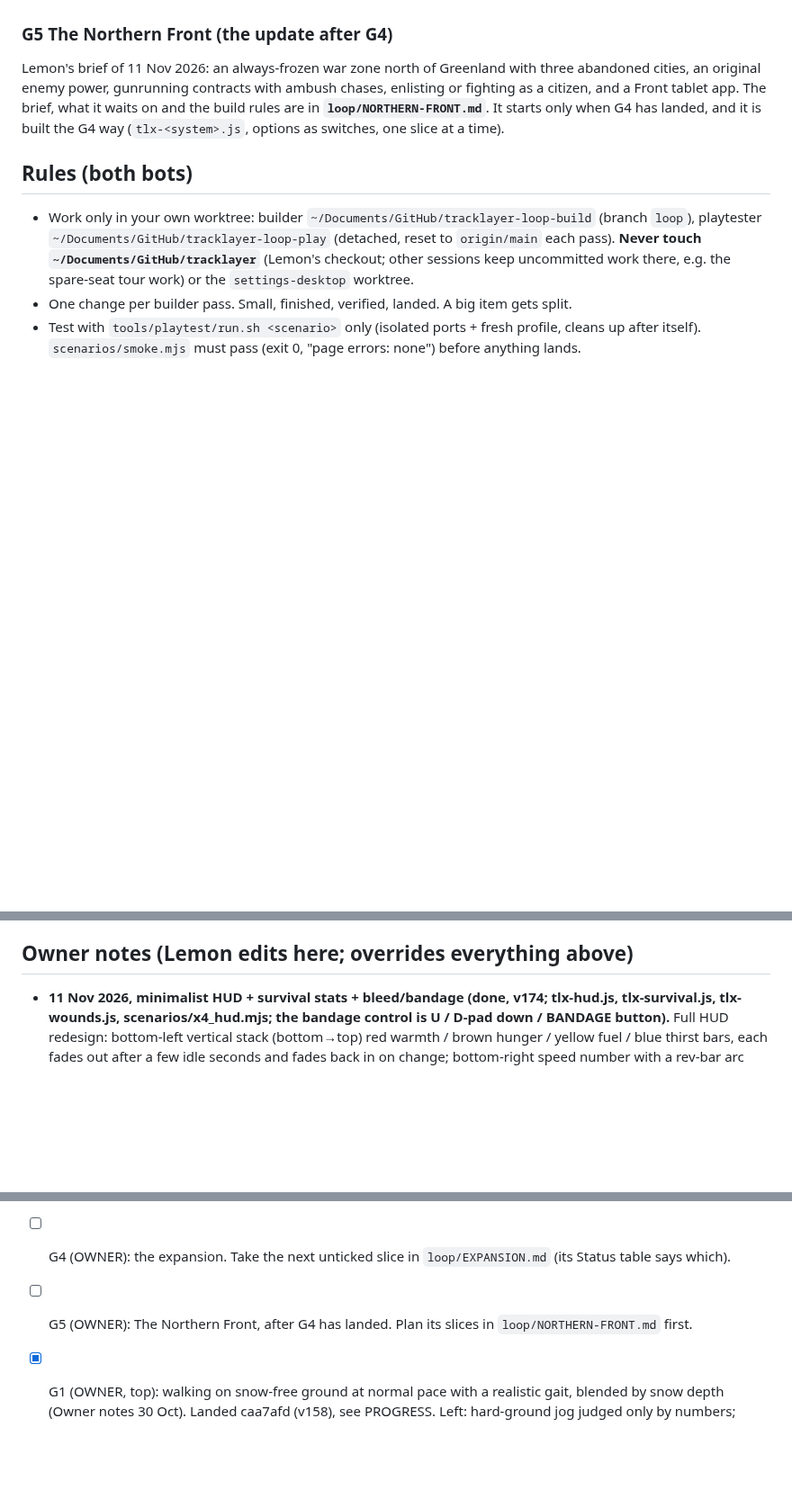
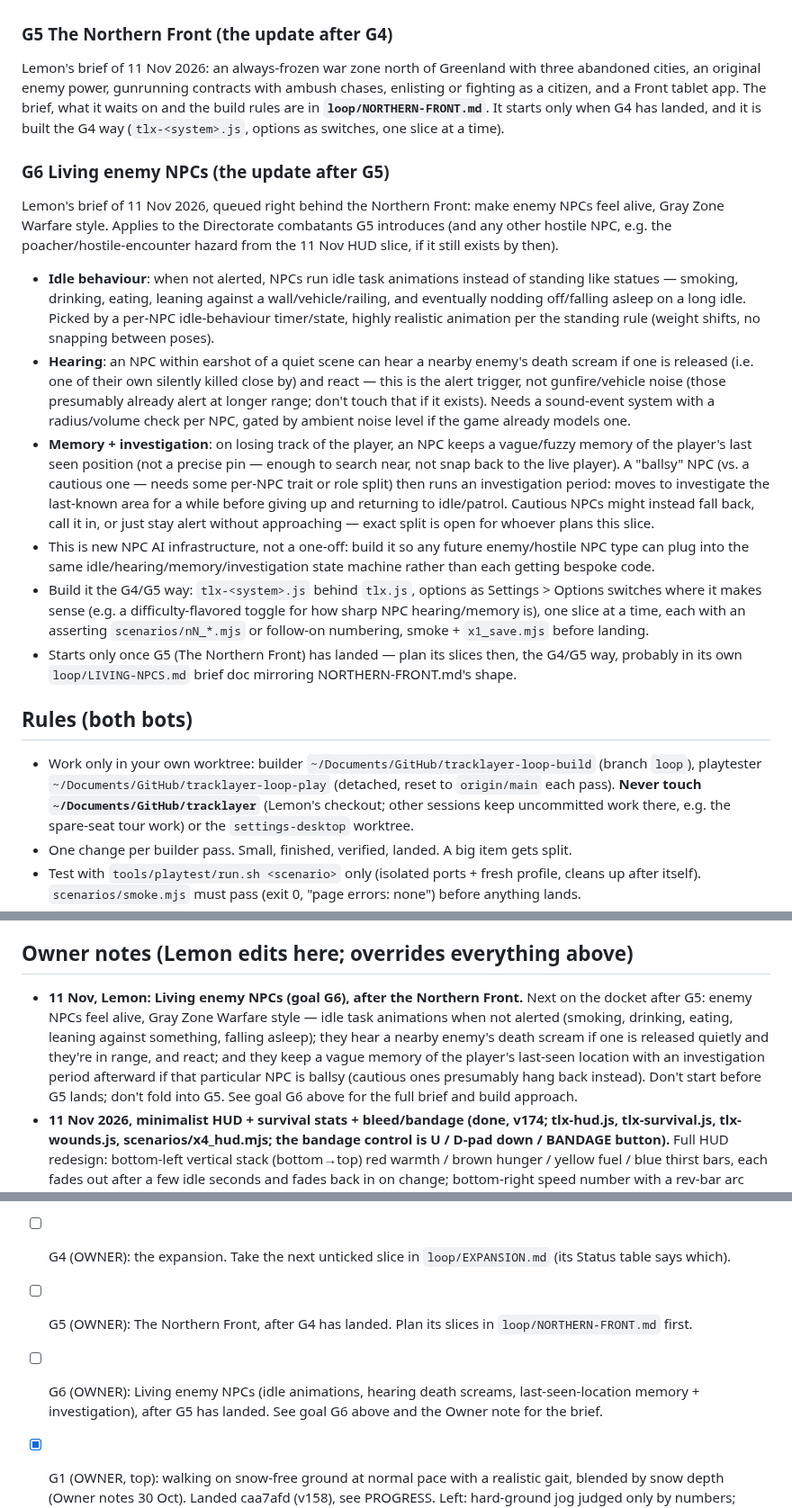
Before and after one commit to DefNotALemon/tracklayer, a Markdown page: loop/LOOP.md, 3 parts joined by grey strips. Shown at 90% size. Rendered like a GitHub page; blank space fills up the shorter version.

Commit message:
Docket: queue G6 living enemy NPCs after the Northern Front

```diff
--- a/loop/LOOP.md
+++ b/loop/LOOP.md
@@ -82,6 +82,33 @@ enemy power, gunrunning contracts with ambush chases, enlisting or fighting as a
 The brief, what it waits on and the build rules are in **`loop/NORTHERN-FRONT.md`**. It starts only when G4 has
 landed, and it is built the G4 way (`tlx-<system>.js`, options as switches, one slice at a time).
 
+### G6 Living enemy NPCs (the update after G5)
+Lemon's brief of 11 Nov 2026, queued right behind the Northern Front: make enemy NPCs feel alive, Gray Zone
+Warfare style. Applies to the Directorate combatants G5 introduces (and any other hostile NPC, e.g. the
+poacher/hostile-encounter hazard from the 11 Nov HUD slice, if it still exists by then).
+- **Idle behaviour**: when not alerted, NPCs run idle task animations instead of standing like statues —
+  smoking, drinking, eating, leaning against a wall/vehicle/railing, and eventually nodding off/falling asleep
+  on a long idle. Picked by a per-NPC idle-behaviour timer/state, highly realistic animation per the standing
+  rule (weight shifts, no snapping between poses).
+- **Hearing**: an NPC within earshot of a quiet scene can hear a nearby enemy's death scream if one is
+  released (i.e. one of their own silently killed close by) and react — this is the alert trigger, not
+  gunfire/vehicle noise (those presumably already alert at longer range; don't touch that if it exists).
+  Needs a sound-event system with a radius/volume check per NPC, gated by ambient noise level if the game
+  already models one.
+- **Memory + investigation**: on losing track of the player, an NPC keeps a vague/fuzzy memory of the
+  player's last seen position (not a precise pin — enough to search near, not snap back to the live player).
+  A "ballsy" NPC (vs. a cautious one — needs some per-NPC trait or role split) then runs an investigation
+  period: moves to investigate the last-known area for a while before giving up and returning to idle/patrol.
+  Cautious NPCs might instead fall back, call it in, or just stay alert without approaching — exact split is
+  open for whoever plans this slice.
+- This is new NPC AI infrastructure, not a one-off: build it so any future enemy/hostile NPC type can plug
+  into the same idle/hearing/memory/investigation state machine rather than each getting bespoke code.
+- Build it the G4/G5 way: `tlx-<system>.js` behind `tlx.js`, options as Settings > Options switches where it
+  makes sense (e.g. a difficulty-flavored toggle for how sharp NPC hearing/memory is), one slice at a time,
+  each with an asserting `scenarios/nN_*.mjs` or follow-on numbering, smoke + `x1_save.mjs` before landing.
+- Starts only once G5 (The Northern Front) has landed — plan its slices then, the G4/G5 way, probably in its
+  own `loop/LIVING-NPCS.md` brief doc mirroring NORTHERN-FRONT.md's shape.
+
 ## Rules (both bots)
 - Work only in your own worktree: builder `~/Documents/GitHub/tracklayer-loop-build` (branch `loop`),
   playtester `~/Documents/GitHub/tracklayer-loop-play` (detached, reset to `origin/main` each pass).
@@ -99,6 +126,12 @@ landed, and it is built the G4 way (`tlx-<system>.js`, options as switches, one
 - Disk: if `df -g ~` shows under 20 GB free, skip all Chrome runs that pass and log it.
 
 ## Owner notes (Lemon edits here; overrides everything above)
+- **11 Nov, Lemon: Living enemy NPCs (goal G6), after the Northern Front.** Next on the docket after G5: enemy
+  NPCs feel alive, Gray Zone Warfare style — idle task animations when not alerted (smoking, drinking, eating,
+  leaning against something, falling asleep); they hear a nearby enemy's death scream if one is released quietly
+  and they're in range, and react; and they keep a vague memory of the player's last-seen location with an
+  investigation period afterward if that particular NPC is ballsy (cautious ones presumably hang back instead).
+  Don't start before G5 lands; don't fold into G5. See goal G6 above for the full brief and build approach.
 - **11 Nov 2026, minimalist HUD + survival stats + bleed/bandage (done, v174; tlx-hud.js, tlx-survival.js, tlx-wounds.js, scenarios/x4_hud.mjs; the bandage control is U / D-pad down / BANDAGE button).** Full HUD redesign: bottom-left
   vertical stack (bottom→top) red warmth / brown hunger / yellow fuel / blue thirst bars, each fades out after
   a few idle seconds and fades back in on change; bottom-right speed number with a rev-bar arc around its
@@ -173,6 +206,8 @@ Format: `- [ ] Gn: what, why (report #, numbers)`. Done items move to `loop/PROG
 
 - [ ] G4 (OWNER): the expansion. Take the next unticked slice in `loop/EXPANSION.md` (its Status table says which).
 - [ ] G5 (OWNER): The Northern Front, after G4 has landed. Plan its slices in `loop/NORTHERN-FRONT.md` first.
+- [ ] G6 (OWNER): Living enemy NPCs (idle animations, hearing death screams, last-seen-location memory +
+  investigation), after G5 has landed. See goal G6 above and the Owner note for the brief.
 - [x] G1 (OWNER, top): walking on snow-free ground at normal pace with a realistic gait, blended by snow depth (Owner notes 30 Oct). Landed caa7afd (v158), see PROGRESS. Left: hard-ground jog judged only by numbers; turning on the spot still shuffles (feet slide while pivoting).
 - [ ] G2 (OWNER, top): new-player tutorial starting on foot aboard the ferry into Kjøllefjord (Owner notes 30 Oct). Needs the snow-free walking item.
 - [ ] G3 (OWNER): upgrade existing animations to the realistic-animation rule (walker/wader gait, crash/get-up, skier, passengers), one per pass (Owner notes 30 Oct). Climb on/off done 11 Nov (the swing, v173).
```
